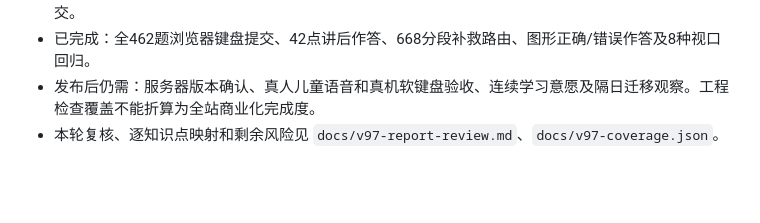
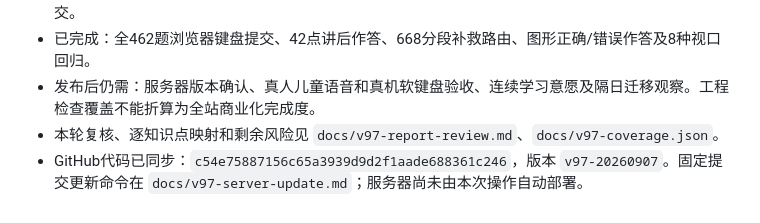
Before and after one commit to sun8619/AI-02, a Markdown page: docs/lezhi-overall-task-list.md, the part around the change. Drawn GitHub-style; blank space fills up the shorter version.

```diff
--- a/docs/lezhi-overall-task-list.md
+++ b/docs/lezhi-overall-task-list.md
@@ -366,3 +366,4 @@
 - 已完成：全462题浏览器键盘提交、42点讲后作答、668分段补救路由、图形正确/错误作答及8种视口回归。
 - 发布后仍需：服务器版本确认、真人儿童语音和真机软键盘验收、连续学习意愿及隔日迁移观察。工程检查覆盖不能折算为全站商业化完成度。
 - 本轮复核、逐知识点映射和剩余风险见 `docs/v97-report-review.md`、`docs/v97-coverage.json`。
+- GitHub代码已同步：`c54e75887156c65a3939d9d2f1aade688361c246`，版本 `v97-20260907`。固定提交更新命令在 `docs/v97-server-update.md`；服务器尚未由本次操作自动部署。
```
Also changed, not shown: docs/v97-server-update.md (added, +23 -0 lines).
